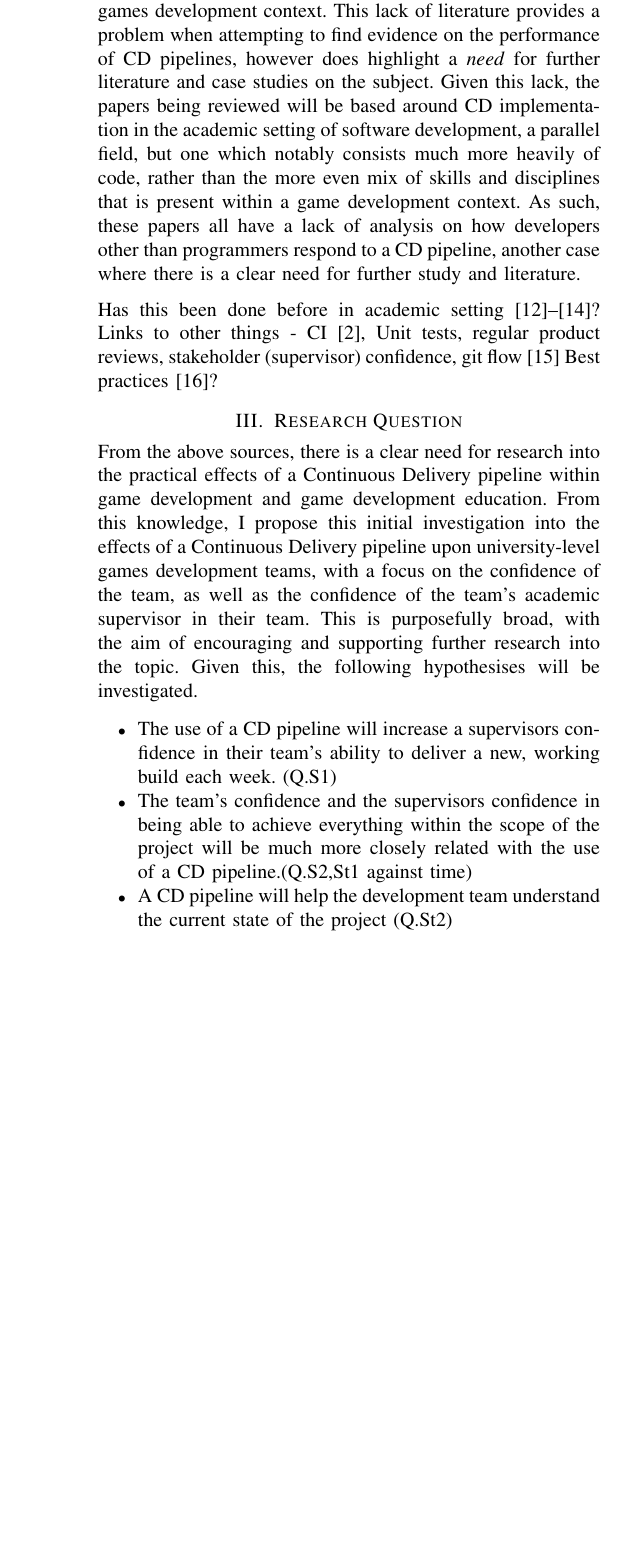
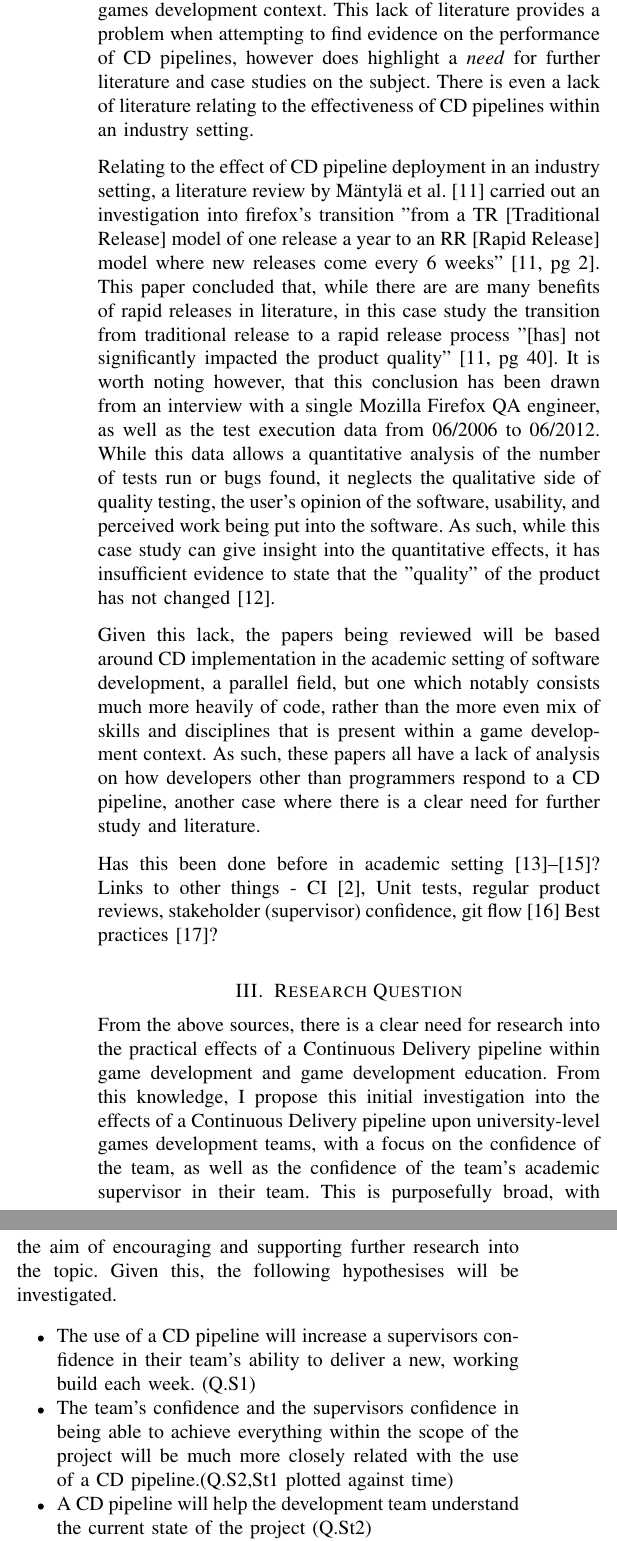
Before and after one commit to FDonovan98/Dissertation, a LaTeX thesis (dissertation.tex): part of one column of page 2 of 3 before the commit and two parts of the columns of page 2 of 4 after it, the two joined at a grey line, cut so that both start at the same text, the shorter picture padded with empty space. Compiled offline with pdfLaTeX.

Commit message:
first draft of mantyla review

```diff
--- a/dissertation.tex
+++ b/dissertation.tex
@@ -48,7 +48,13 @@
 \section{Background \& Supporting Literature}
     With these benefits in mind it raises two questions; If a CD pipeline is this important and valuable, is it being taught to new developers in further education? If it is, is it actually as effective in practice with student teams as it is in theory?
 
-    There is limited literature relating to Continuous Delivery being implemented in an academic context, and \textit{no} literature that I could find of this being implemented in a game development context. Even upon reviewing a literature review on rapid releases \cite{mantyla2015rapid} there were \textit{no} references to this within a games development context. This lack of literature provides a problem when attempting to find evidence on the performance of CD pipelines, however does highlight a \textit{need} for further literature and case studies on the subject. Given this lack, the papers being reviewed will be based around CD implementation in the academic setting of software development, a parallel field, but one which notably consists much more heavily of code, rather than the more even mix of skills and disciplines that is present within a game development context. As such, these papers all have a lack of analysis on how developers other than programmers respond to a CD pipeline, another case where there is a clear need for further study and literature.
+    There is limited literature relating to Continuous Delivery being implemented in an academic context, and \textit{no} literature that I could find of this being implemented in a game development context. Even upon reviewing a literature review on rapid releases \cite{mantyla2015rapid} there were \textit{no} references to this within a games development context. This lack of literature provides a problem when attempting to find evidence on the performance of CD pipelines, however does highlight a \textit{need} for further literature and case studies on the subject. There is even a lack of literature relating to the effectiveness of CD pipelines within an industry setting.
+
+    Relating to the effect of CD pipeline deployment in an industry setting, a literature review by M{\"a}ntyl{\"a} et al. \cite{mantyla2015rapid} carried out an investigation into firefox's transition "from a TR [Traditional Release] model of one release a year to an RR [Rapid Release] model where new releases come every 6 weeks" \cite[pg 2]{mantyla2015rapid}. This paper concluded that, while there are are many benefits of rapid releases in literature, in this case study the transition from traditional release to a rapid release process "[has] not significantly impacted the product quality" \cite[pg 40]{mantyla2015rapid}. It is worth noting however, that this conclusion has been drawn from an interview with a single Mozilla Firefox QA engineer, as well as the test execution data from 06/2006 to 06/2012. While this data allows a quantitative analysis of the number of tests run or bugs found, it neglects the qualitative side of quality testing, the user's opinion of the software, usability, and perceived work being put into the software. As such, while this case study can give insight into the quantitative effects, it has insufficient evidence to state that the "quality" of the product has not changed \cite{kan2003metrics}.
+
+
+
+    Given this lack, the papers being reviewed will be based around CD implementation in the academic setting of software development, a parallel field, but one which notably consists much more heavily of code, rather than the more even mix of skills and disciplines that is present within a game development context. As such, these papers all have a lack of analysis on how developers other than programmers respond to a CD pipeline, another case where there is a clear need for further study and literature.
 
 
     Has this been done before in academic setting\cite{CDCourse2014,CDMobileDev,IndustryAcademyDenmark}?
@@ -61,7 +67,7 @@
 
     \begin{itemize}
         \item The use of a CD pipeline will increase a supervisors confidence in their team's ability to deliver a new, working build each week. (Q.S1)
-        \item The team's confidence and the supervisors confidence in being able to achieve everything within the scope of the project will be much more closely related with the use of a CD pipeline.(Q.S2,St1 against time)
+        \item The team's confidence and the supervisors confidence in being able to achieve everything within the scope of the project will be much more closely related with the use of a CD pipeline.(Q.S2,St1 plotted against time)
         \item A CD pipeline will help the development team understand the current state of the project (Q.St2)
         \item A CD pipeline will help developers to always know why the work they are doing is being done (Q.St3)
         \item A team using a CD pipeline will refine their scope more often (Q.St4)
```
Also changed, not shown: bibliography.bib (+7 -0 lines), dissertation.pdf, 1 other file.
